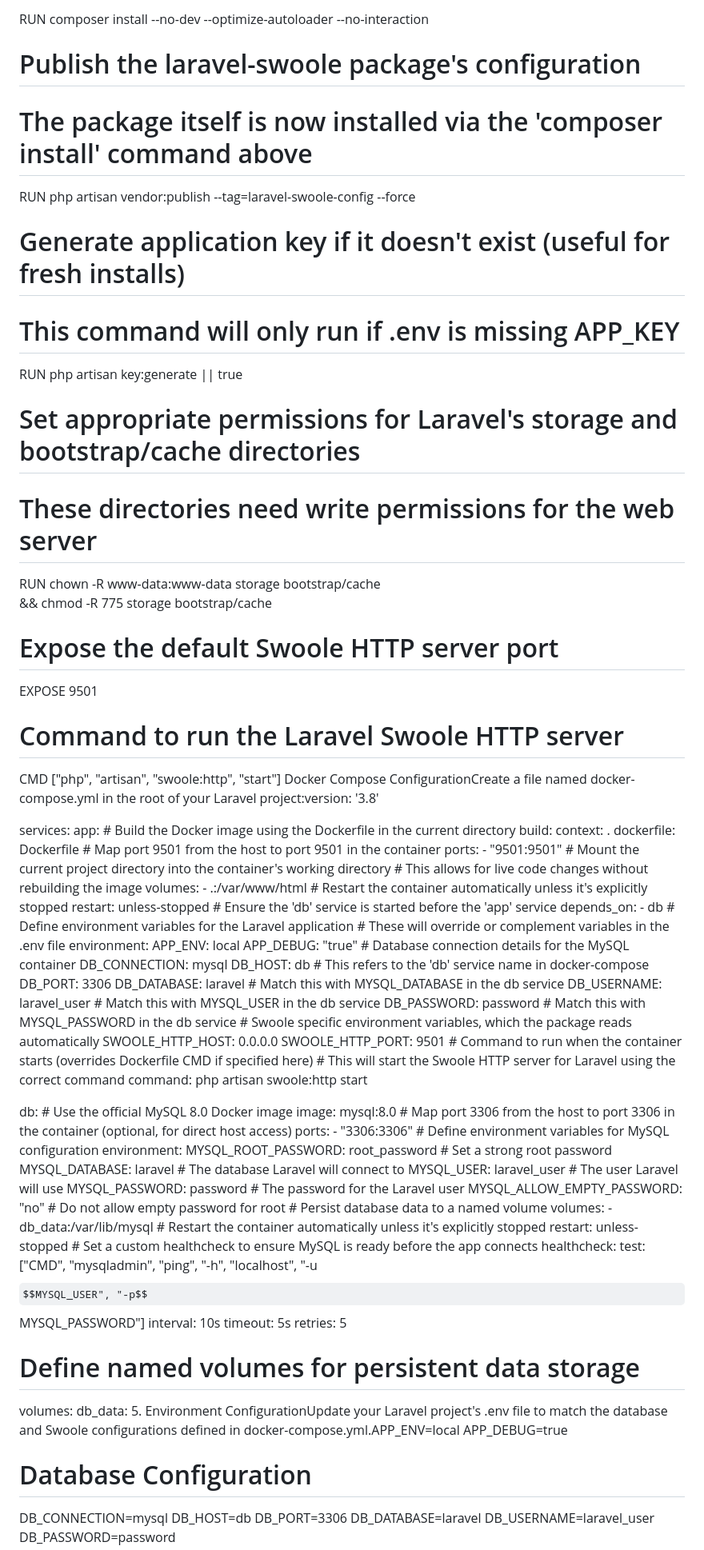
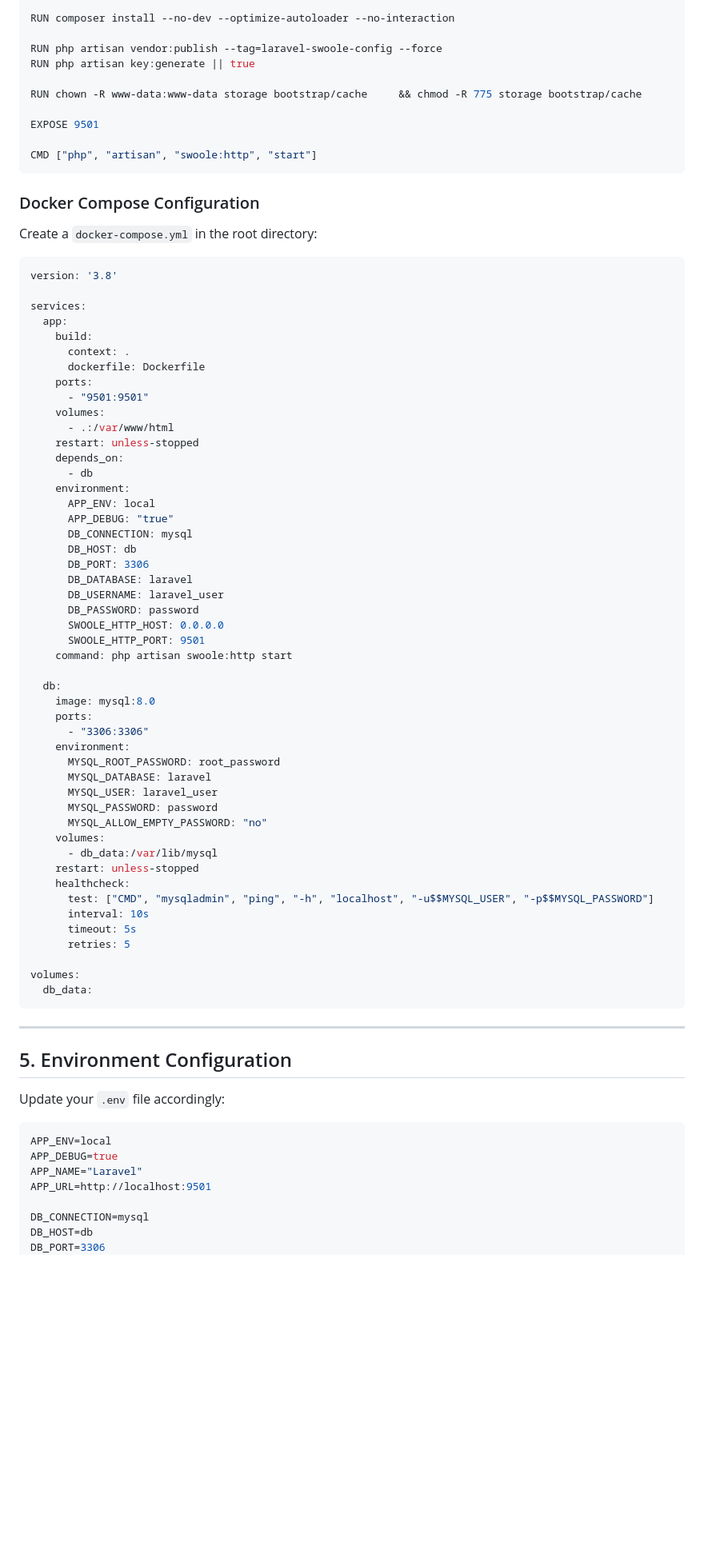
Before and after one commit to Jesko701/Laravel-9-Swoole, a Markdown page: README.md, the part around the change printed below. Shown: that part at 80% size. Rendered like a GitHub page; some formulas as TeX source; blank space fills up the shorter version.

````diff
--- a/README.md
+++ b/README.md
@@ -30,94 +75,82 @@ COPY . .
 RUN composer install --no-dev --optimize-autoloader --no-interaction
 
-# Publish the laravel-swoole package's configuration
-# The package itself is now installed via the 'composer install' command above
 RUN php artisan vendor:publish --tag=laravel-swoole-config --force
-
-# Generate application key if it doesn't exist (useful for fresh installs)
-# This command will only run if .env is missing APP_KEY
 RUN php artisan key:generate || true
 
-# Set appropriate permissions for Laravel's storage and bootstrap/cache directories
-# These directories need write permissions for the web server
-RUN chown -R www-data:www-data storage bootstrap/cache \
-    && chmod -R 775 storage bootstrap/cache
+RUN chown -R www-data:www-data storage bootstrap/cache     && chmod -R 775 storage bootstrap/cache
 
-# Expose the default Swoole HTTP server port
 EXPOSE 9501
 
-# Command to run the Laravel Swoole HTTP server
 CMD ["php", "artisan", "swoole:http", "start"]
-Docker Compose ConfigurationCreate a file named docker-compose.yml in the root of your Laravel project:version: '3.8'
+```
+
+### Docker Compose Configuration
+
+Create a `docker-compose.yml` in the root directory:
+
+```yaml
+version: '3.8'
 
 services:
   app:
-    # Build the Docker image using the Dockerfile in the current directory
     build:
       context: .
       dockerfile: Dockerfile
-    # Map port 9501 from the host to port 9501 in the container
     ports:
       - "9501:9501"
-    # Mount the current project directory into the container's working directory
-    # This allows for live code changes without rebuilding the image
     volumes:
       - .:/var/www/html
-    # Restart the container automatically unless it's explicitly stopped
     restart: unless-stopped
-    # Ensure the 'db' service is started before the 'app' service
     depends_on:
       - db
-    # Define environment variables for the Laravel application
-    # These will override or complement variables in the .env file
     environment:
       APP_ENV: local
       APP_DEBUG: "true"
-      # Database connection details for the MySQL container
       DB_CONNECTION: mysql
-      DB_HOST: db # This refers to the 'db' service name in docker-compose
+      DB_HOST: db
       DB_PORT: 3306
-      DB_DATABASE: laravel # Match this with MYSQL_DATABASE in the db service
-      DB_USERNAME: laravel_user # Match this with MYSQL_USER in the db service
-      DB_PASSWORD: password # Match this with MYSQL_PASSWORD in the db service
-      # Swoole specific environment variables, which the package reads automatically
+      DB_DATABASE: laravel
+      DB_USERNAME: laravel_user
+      DB_PASSWORD: password
       SWOOLE_HTTP_HOST: 0.0.0.0
       SWOOLE_HTTP_PORT: 9501
-    # Command to run when the container starts (overrides Dockerfile CMD if specified here)
-    # This will start the Swoole HTTP server for Laravel using the correct command
     command: php artisan swoole:http start
 
   db:
-    # Use the official MySQL 8.0 Docker image
     image: mysql:8.0
-    # Map port 3306 from the host to port 3306 in the container (optional, for direct host access)
     ports:
       - "3306:3306"
-    # Define environment variables for MySQL configuration
     environment:
-      MYSQL_ROOT_PASSWORD: root_password # Set a strong root password
-      MYSQL_DATABASE: laravel # The database Laravel will connect to
-      MYSQL_USER: laravel_user # The user Laravel will use
-      MYSQL_PASSWORD: password # The password for the Laravel user
-      MYSQL_ALLOW_EMPTY_PASSWORD: "no" # Do not allow empty password for root
-    # Persist database data to a named volume
+      MYSQL_ROOT_PASSWORD: root_password
+      MYSQL_DATABASE: laravel
+      MYSQL_USER: laravel_user
+      MYSQL_PASSWORD: password
+      MYSQL_ALLOW_EMPTY_PASSWORD: "no"
     volumes:
       - db_data:/var/lib/mysql
-    # Restart the container automatically unless it's explicitly stopped
     restart: unless-stopped
-    # Set a custom healthcheck to ensure MySQL is ready before the app connects
     healthcheck:
       test: ["CMD", "mysqladmin", "ping", "-h", "localhost", "-u$$MYSQL_USER", "-p$$MYSQL_PASSWORD"]
       interval: 10s
       timeout: 5s
       retries: 5
 
-# Define named volumes for persistent data storage
 volumes:
   db_data:
-5. Environment ConfigurationUpdate your Laravel project's .env file to match the database and Swoole configurations defined in docker-compose.yml.APP_ENV=local
+```
+
+---
+
+## 5. Environment Configuration
+
+Update your `.env` file accordingly:
+
+```env
+APP_ENV=local
 APP_DEBUG=true
+APP_NAME="Laravel"
+APP_URL=http://localhost:9501
 
-# Database Configuration
 DB_CONNECTION=mysql
 DB_HOST=db
 DB_PORT=3306
````
Also changed, not shown: other parts of README.md (+140 -37 lines).
